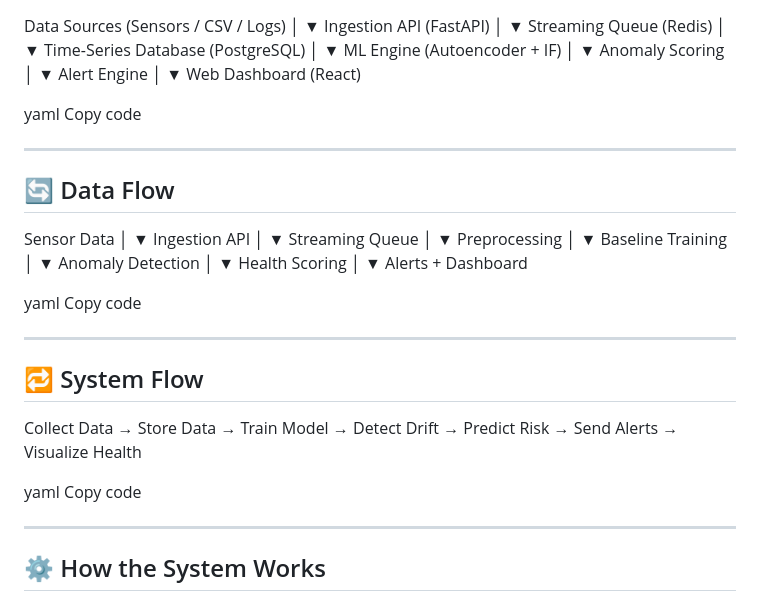
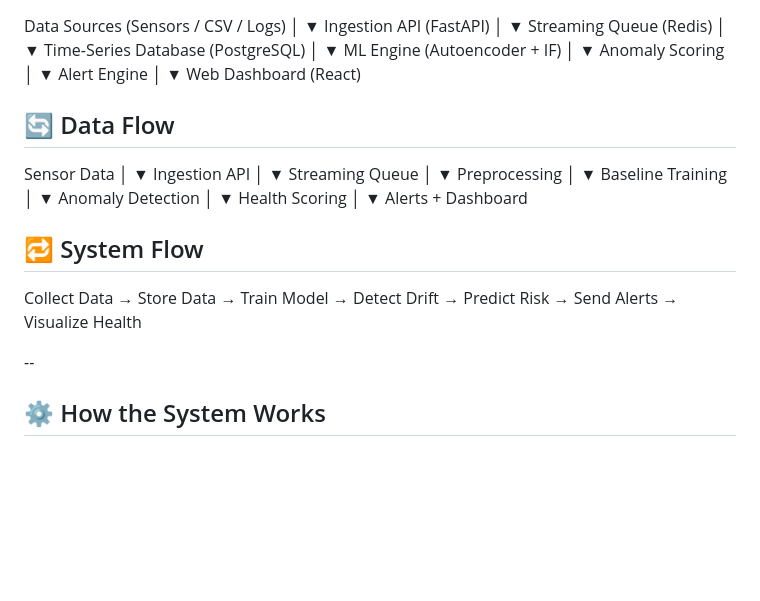
Before and after one commit to AnanyaSharma1953/HACK_WITH_WINTER, a Markdown page: README.md, the part around the change. Drawn GitHub-style; blank space fills up the shorter version.

Commit message:
Update README.md
Signed-off-by: shrutiishar <162551206+shrutiishar@users.noreply.github.com>

```diff
--- a/README.md
+++ b/README.md
@@ -104,10 +104,7 @@ Alert Engine
 ▼
 Web Dashboard (React)
 
-yaml
-Copy code
 
----
 
 ## 🔄 Data Flow
 
@@ -134,19 +131,13 @@ Health Scoring
 ▼
 Alerts + Dashboard
 
-yaml
-Copy code
 
----
 
 ## 🔁 System Flow
 
 Collect Data → Store Data → Train Model → Detect Drift → Predict Risk → Send Alerts → Visualize Health
 
-yaml
-Copy code
-
----
+--
 
 ## ⚙ How the System Works
 
```
